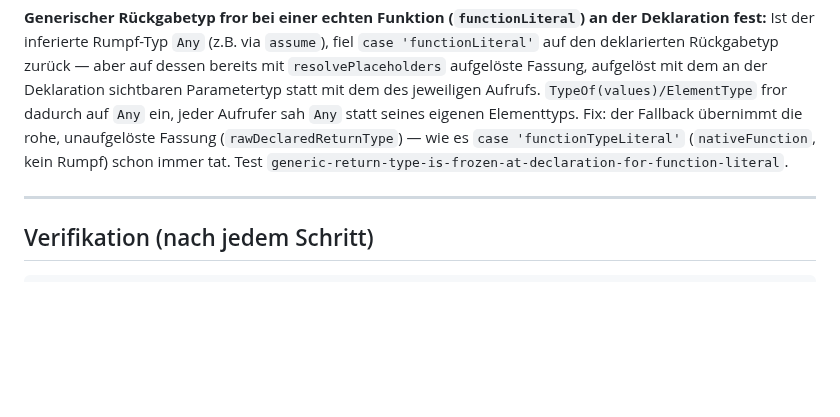
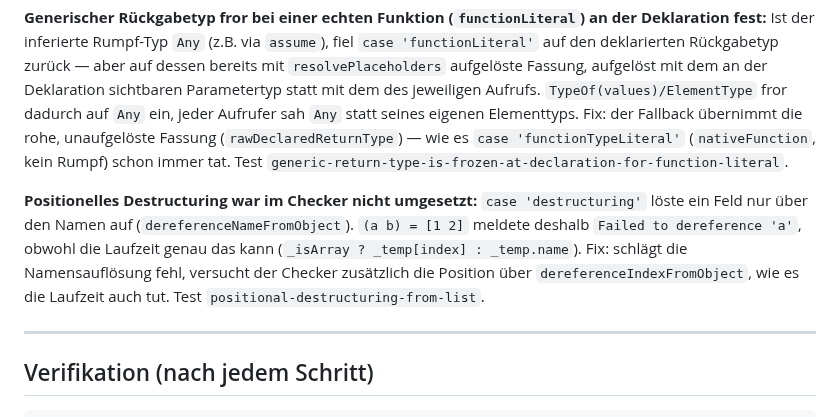
Before and after one commit to JulianXander/jul-compiler, a Markdown page: docs/CHECKER-AUDIT.md, the part around the change. Drawn GitHub-style; blank space fills up the shorter version.

```diff
--- a/docs/CHECKER-AUDIT.md
+++ b/docs/CHECKER-AUDIT.md
@@ -99,6 +99,13 @@ sah `Any` statt seines eigenen Elementtyps. Fix: der Fallback übernimmt die roh
 Fassung (`rawDeclaredReturnType`) — wie es `case 'functionTypeLiteral'` (`nativeFunction`,
 kein Rumpf) schon immer tat. Test `generic-return-type-is-frozen-at-declaration-for-function-literal`.
 
+**Positionelles Destructuring war im Checker nicht umgesetzt:** `case 'destructuring'` löste ein
+Feld nur über den Namen auf (`dereferenceNameFromObject`). `(a b) = [1 2]` meldete deshalb
+`Failed to dereference 'a'`, obwohl die Laufzeit genau das kann (`_isArray ? _temp[index] :
+_temp.name`). Fix: schlägt die Namensauflösung fehl, versucht der Checker zusätzlich die Position
+über `dereferenceIndexFromObject`, wie es die Laufzeit auch tut. Test
+`positional-destructuring-from-list`.
+
 ---
 
 ## Verifikation (nach jedem Schritt)
```
